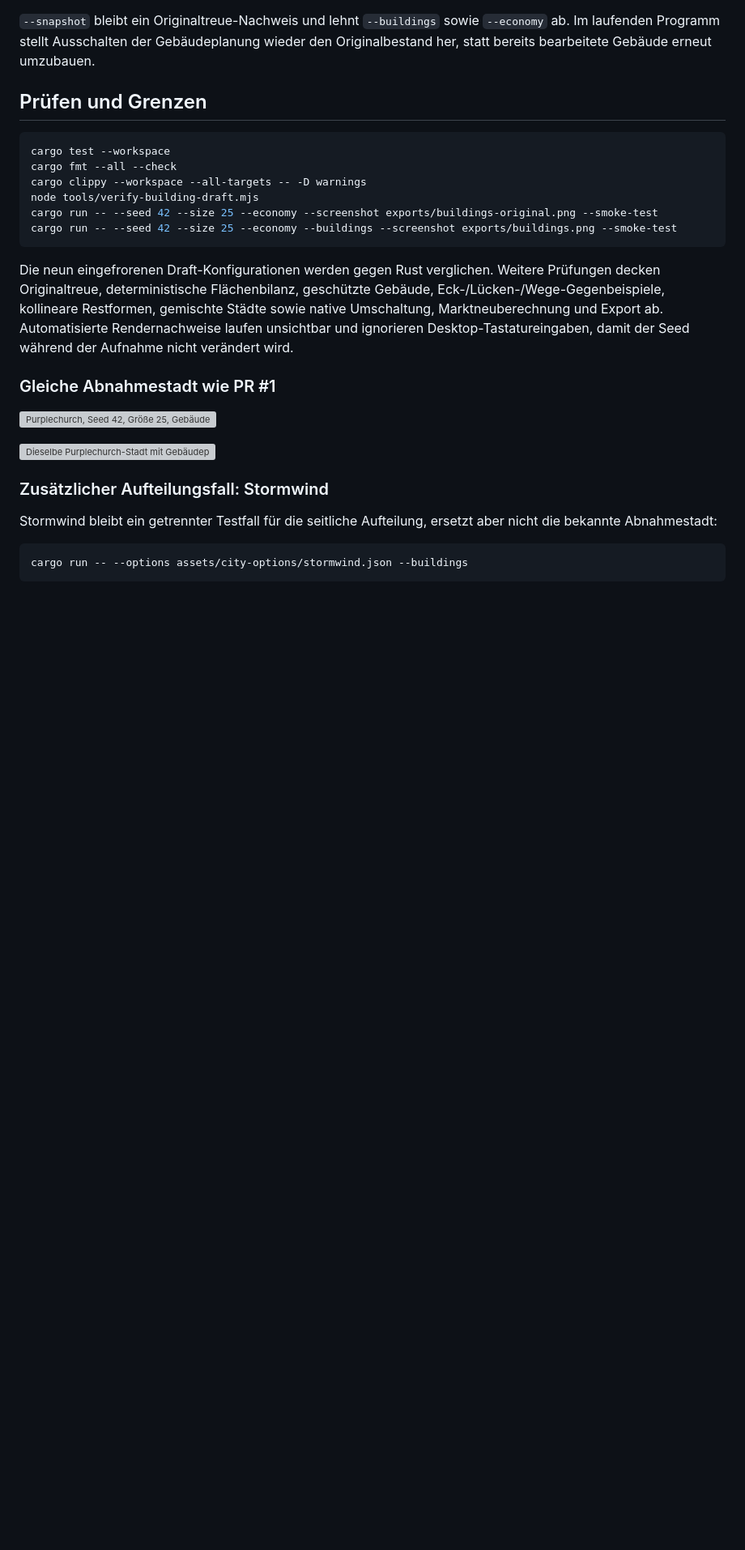
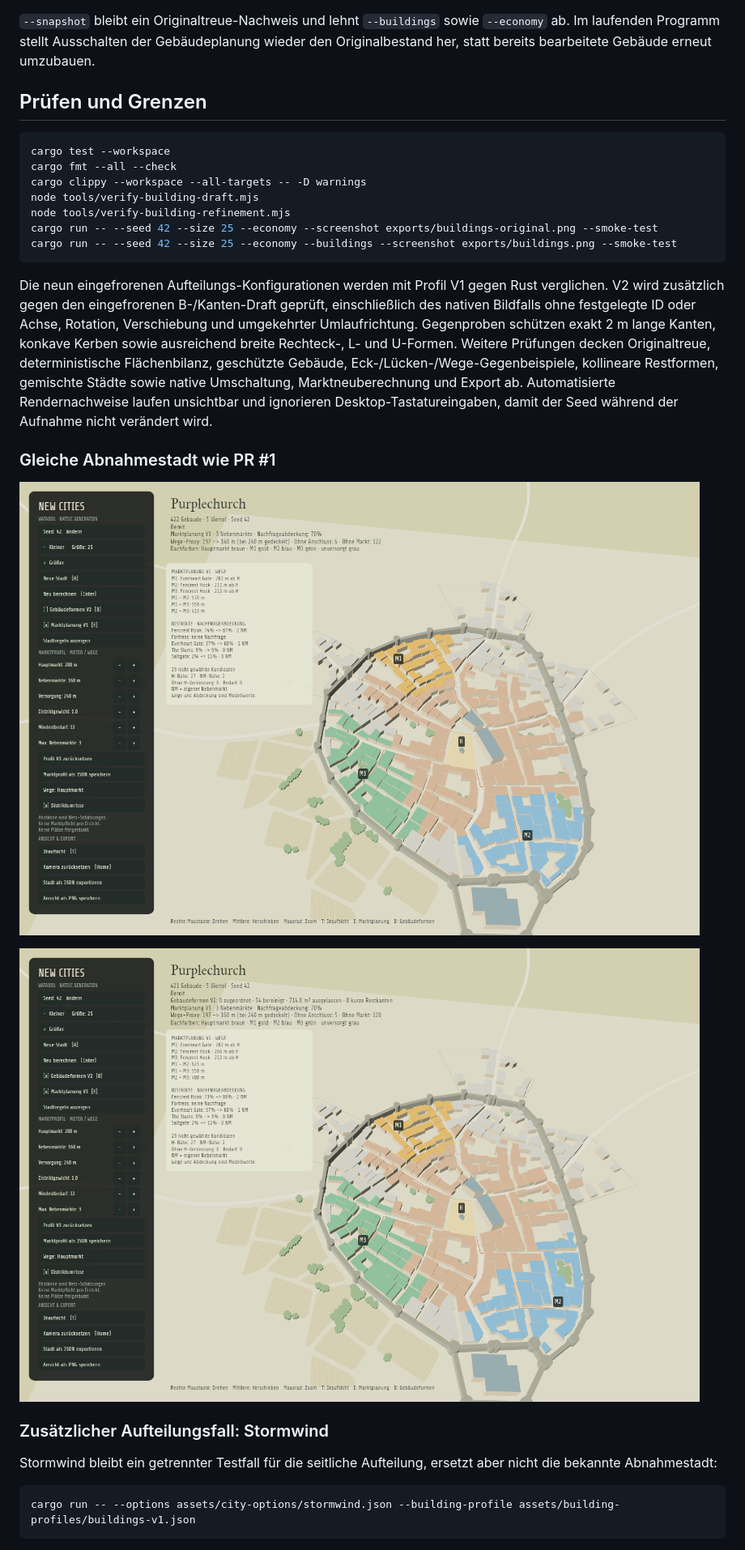
Before and after one commit to timjonaswechler/cities, a Markdown page: docs/building-planning-v1.md, the part around one of its changes. Shown at 81% size. GitHub-like rendering; pictures changed too: docs/building-planning-v2-original.png (added), docs/building-planning-v2-preview.png (added); blank space fills up the shorter version; grey boxes are pictures that could not be loaded.

````diff
--- a/docs/building-planning-v1.md
+++ b/docs/building-planning-v1.md
@@ -54,23 +64,24 @@ cargo test --workspace
 cargo fmt --all --check
 cargo clippy --workspace --all-targets -- -D warnings
 node tools/verify-building-draft.mjs
+node tools/verify-building-refinement.mjs
 cargo run -- --seed 42 --size 25 --economy --screenshot exports/buildings-original.png --smoke-test
 cargo run -- --seed 42 --size 25 --economy --buildings --screenshot exports/buildings.png --smoke-test
 ```
 
-Die neun eingefrorenen Draft-Konfigurationen werden gegen Rust verglichen. Weitere Prüfungen decken Originaltreue, deterministische Flächenbilanz, geschützte Gebäude, Eck-/Lücken-/Wege-Gegenbeispiele, kollineare Restformen, gemischte Städte sowie native Umschaltung, Marktneuberechnung und Export ab. Automatisierte Rendernachweise laufen unsichtbar und ignorieren Desktop-Tastatureingaben, damit der Seed während der Aufnahme nicht verändert wird.
+Die neun eingefrorenen Aufteilungs-Konfigurationen werden mit Profil V1 gegen Rust verglichen. V2 wird zusätzlich gegen den eingefrorenen B-/Kanten-Draft geprüft, einschließlich des nativen Bildfalls ohne festgelegte ID oder Achse, Rotation, Verschiebung und umgekehrter Umlaufrichtung. Gegenproben schützen exakt 2 m lange Kanten, konkave Kerben sowie ausreichend breite Rechteck-, L- und U-Formen. Weitere Prüfungen decken Originaltreue, deterministische Flächenbilanz, geschützte Gebäude, Eck-/Lücken-/Wege-Gegenbeispiele, kollineare Restformen, gemischte Städte sowie native Umschaltung, Marktneuberechnung und Export ab. Automatisierte Rendernachweise laufen unsichtbar und ignorieren Desktop-Tastatureingaben, damit der Seed während der Aufnahme nicht verändert wird.
 
 ### Gleiche Abnahmestadt wie PR #1
 
-![Purplechurch, Seed 42, Größe 25, Gebäudeplanung aus](building-planning-v1-original.png)
+![Purplechurch, Seed 42, Größe 25, Gebäudeplanung aus](building-planning-v2-original.png)
 
-![Dieselbe Purplechurch-Stadt mit Gebäudeplanung](building-planning-v1-preview.png)
+![Dieselbe Purplechurch-Stadt mit Gebäudeplanung](building-planning-v2-preview.png)
 
 ### Zusätzlicher Aufteilungsfall: Stormwind
 
 Stormwind bleibt ein getrennter Testfall für die seitliche Aufteilung, ersetzt aber nicht die bekannte Abnahmestadt:
 
 ```sh
-cargo run -- --options assets/city-options/stormwind.json --buildings
+cargo run -- --options assets/city-options/stormwind.json --building-profile assets/building-profiles/buildings-v1.json
 ```
 
````
Also changed, not shown: other parts of docs/building-planning-v1.md (+20 -10 lines), README.md (+7 -6 lines), 13 other files.
